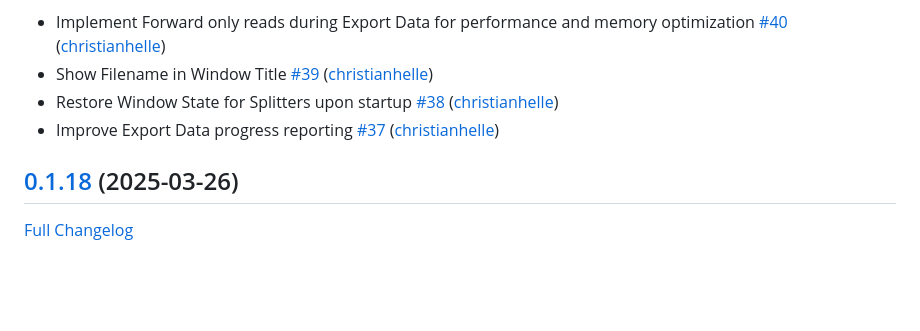
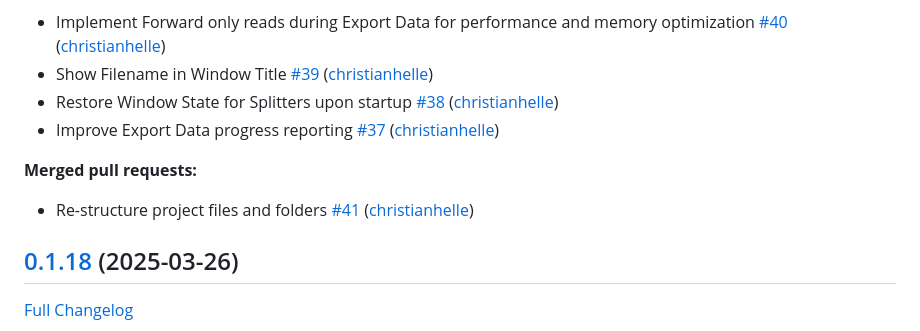
Before and after one commit to christianhelle/sqlitequery, a Markdown page: CHANGELOG.md, the part around the change. Rendered like a GitHub page; blank space fills up the shorter version.

Commit message:
Update changelog [skip ci]

```diff
--- a/CHANGELOG.md
+++ b/CHANGELOG.md
@@ -10,6 +10,10 @@
 - Show Filename in Window Title [\#39](https://github.com/christianhelle/sqlitequery/pull/39) ([christianhelle](https://github.com/christianhelle))
 - Restore Window State for Splitters upon startup [\#38](https://github.com/christianhelle/sqlitequery/pull/38) ([christianhelle](https://github.com/christianhelle))
 - Improve Export Data progress reporting [\#37](https://github.com/christianhelle/sqlitequery/pull/37) ([christianhelle](https://github.com/christianhelle))
+
+**Merged pull requests:**
+
+- Re-structure project files and folders [\#41](https://github.com/christianhelle/sqlitequery/pull/41) ([christianhelle](https://github.com/christianhelle))
 
 ## [0.1.18](https://github.com/christianhelle/sqlitequery/tree/0.1.18) (2025-03-26)
 
```
